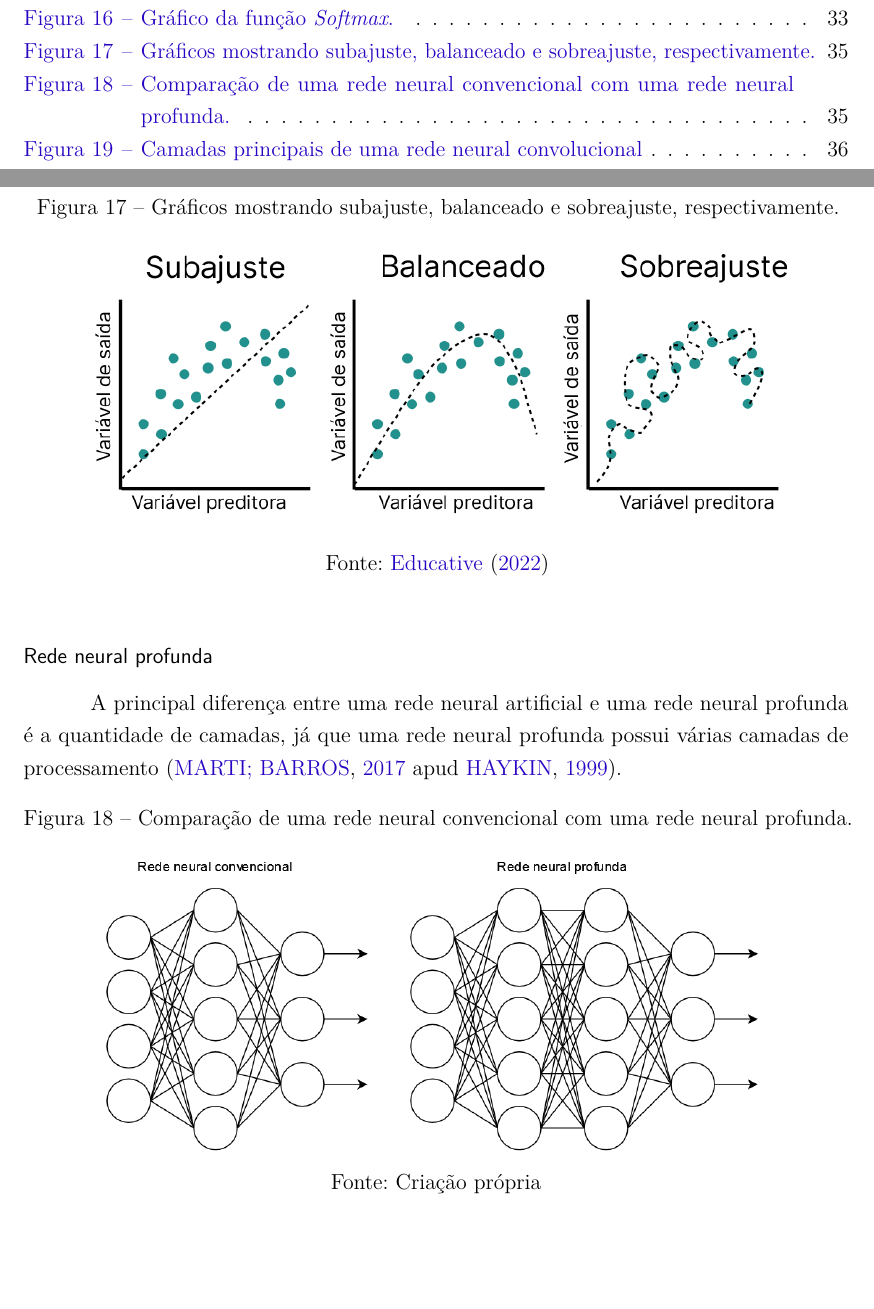
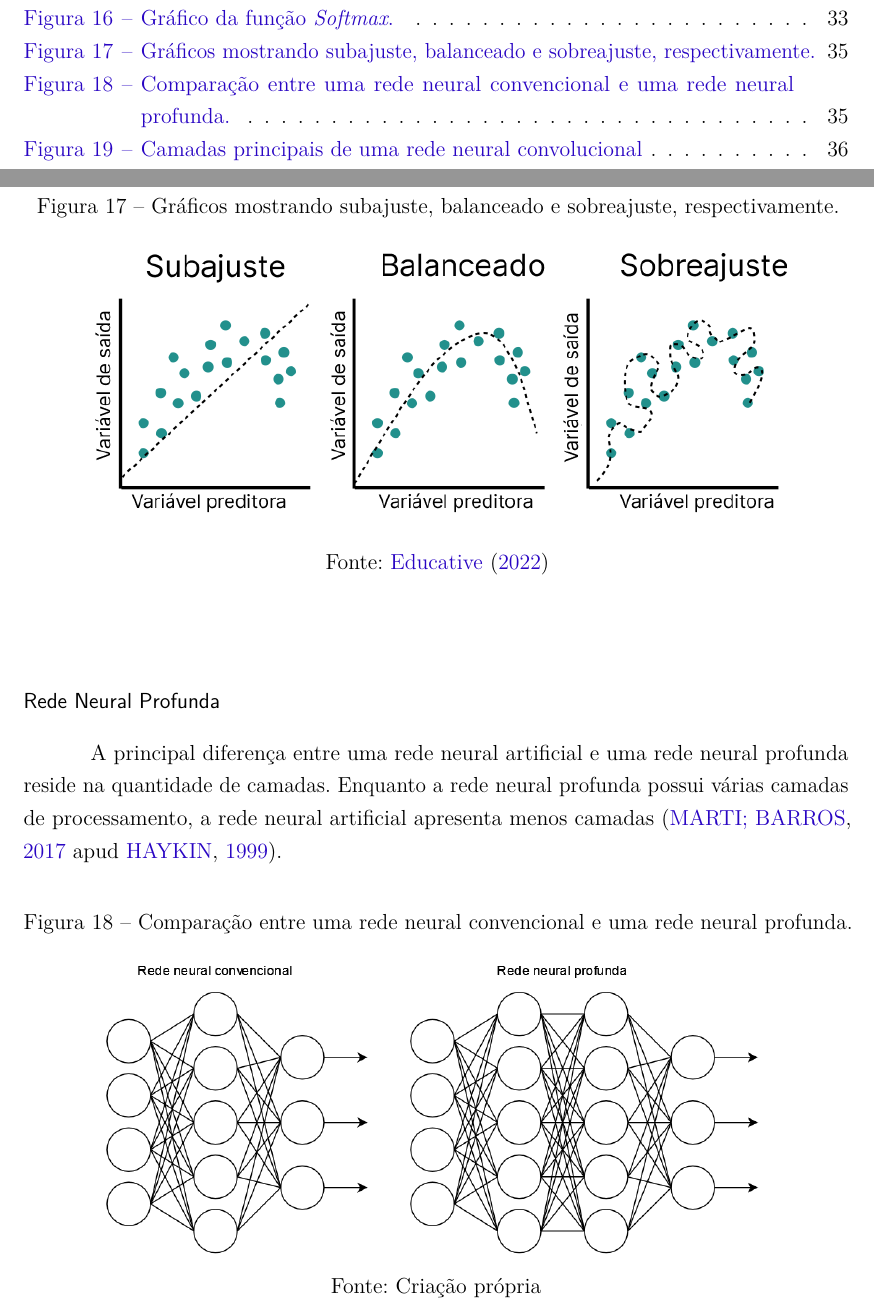
Before and after one commit to Lds20k/senac-tcc, a LaTeX thesis (latex/main.tex, which reads latex/rede_neural_profunda.tex): two parts of pages 11 and 37 of 83, joined at a grey line, cut so that both start at the same text, the shorter picture padded with empty space. Compiled offline with pdfLaTeX.

Commit message:
redes neurais profundas

```diff
--- a/latex/rede_neural_profunda.tex
+++ b/latex/rede_neural_profunda.tex
@@ -1,11 +1,11 @@
-\subsubsection*{Rede neural profunda}
+\subsubsection*{Rede Neural Profunda}
 
-A principal diferença entre uma rede neural artificial e uma rede neural profunda é a quantidade de camadas, já que uma rede neural profunda possui várias camadas de processamento \apud{marti2017aprendizado}{haykin1999neural}.
+A principal diferença entre uma rede neural artificial e uma rede neural profunda reside na quantidade de camadas. Enquanto a rede neural profunda possui várias camadas de processamento, a rede neural artificial apresenta menos camadas \apud{marti2017aprendizado}{haykin1999neural}.
 
 \begin{figure}[ht]
-	\centering
-	\caption{Comparação de uma rede neural convencional com uma rede neural profunda.}
-	\includegraphics[width=0.8\textwidth]{figures/redes_neurais.png}
-	\legend{Fonte: Criação própria}
-	\label{fig:redes_neurais}
+\centering
+\caption{Comparação entre uma rede neural convencional e uma rede neural profunda.}
+\includegraphics[width=0.8\textwidth]{figures/redes_neurais.png}
+\legend{Fonte: Criação própria}
+\label{fig:redes_neurais}
 \end{figure}
```
